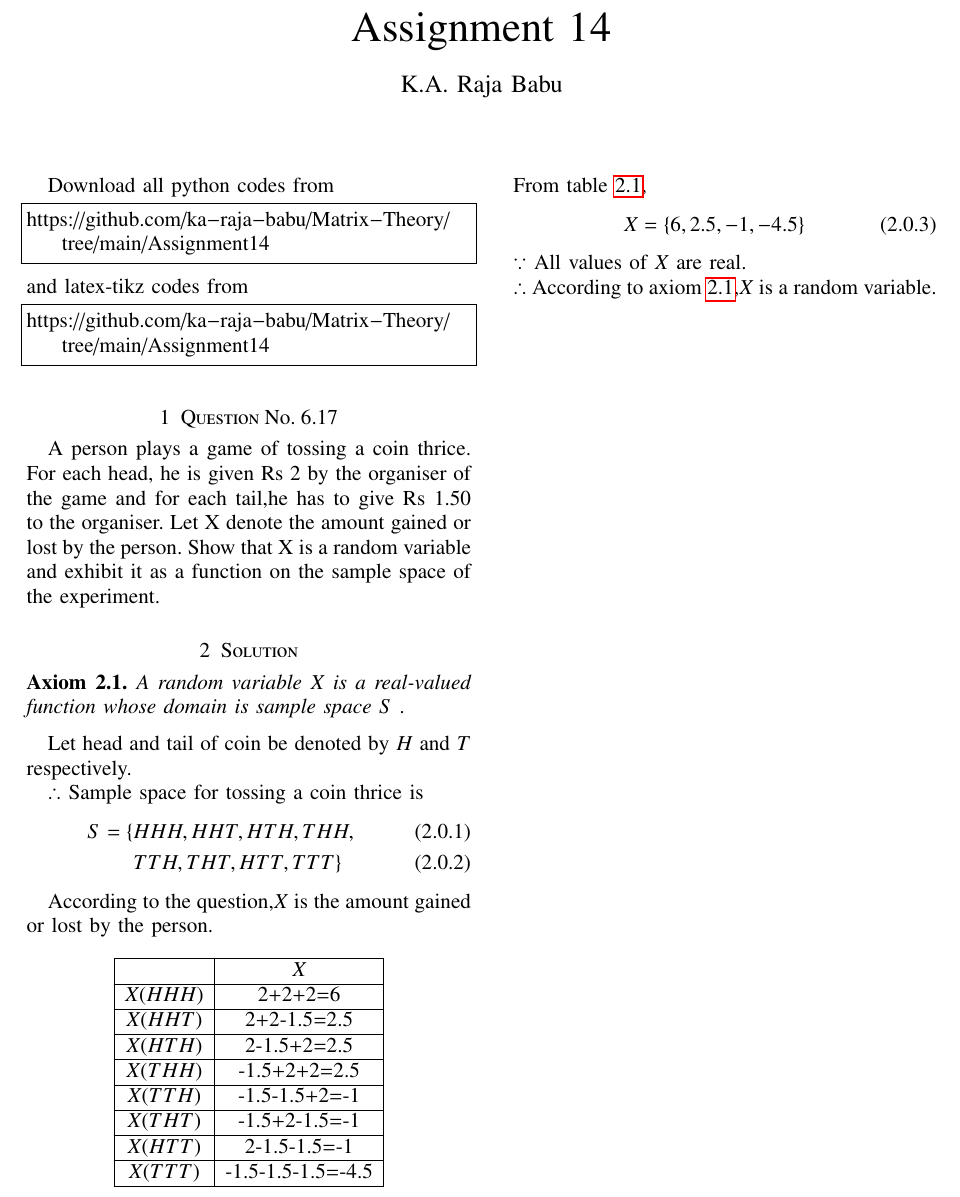
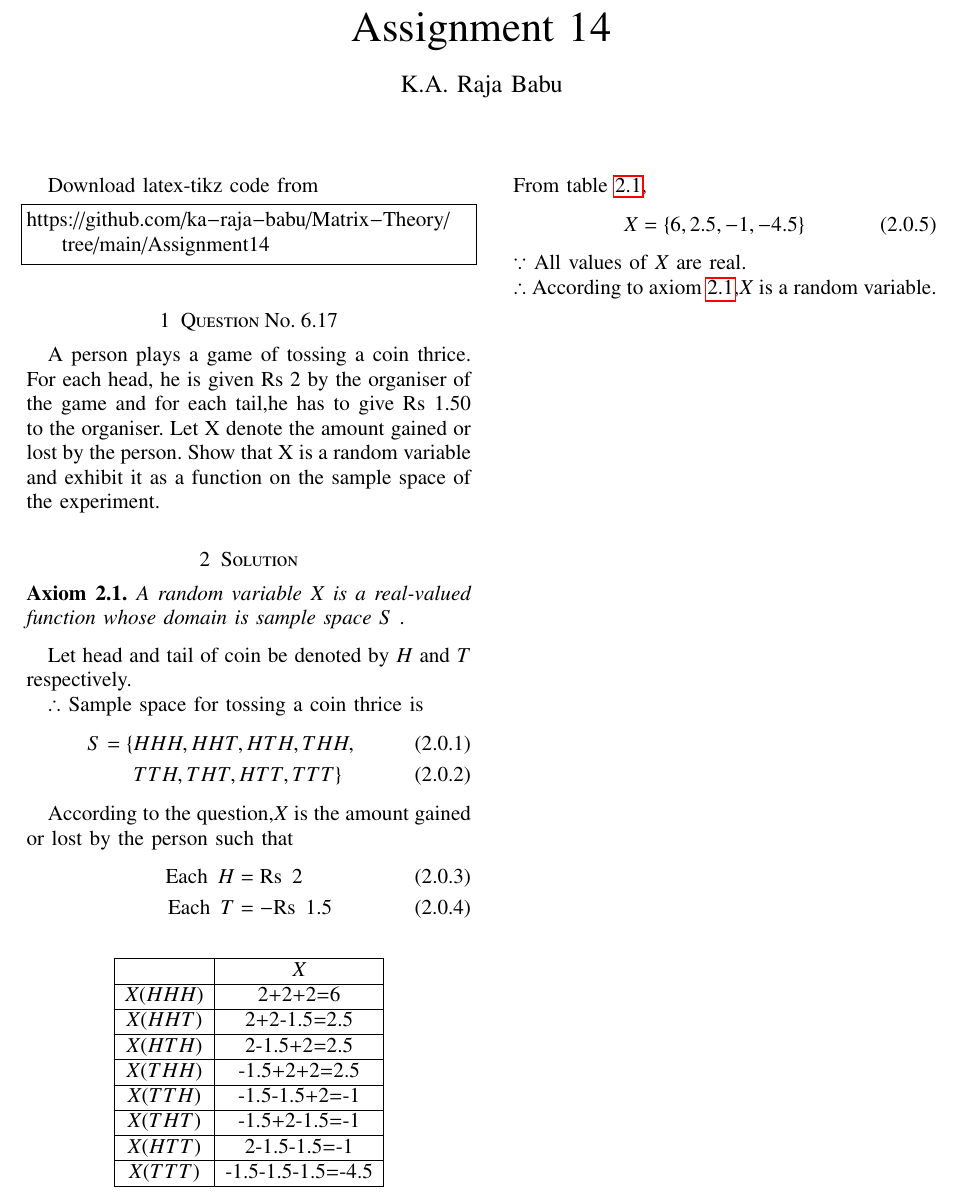
Before and after one commit to ka-raja-babu/Matrix-Theory, a LaTeX problem sheet (Assignment14/Assignment14.tex): part of the page, cut so that both start at the same text. Compiled offline with pdfLaTeX.

Commit message:
Add files via upload

```diff
--- a/Assignment14/Assignment14.tex
+++ b/Assignment14/Assignment14.tex
@@ -133,12 +133,7 @@ columns=fullflexible
 \bigskip
 \renewcommand{\thefigure}{\theenumi}
 \renewcommand{\thetable}{\theenumi}
-Download all python codes from
-\begin{lstlisting}
-https://github.com/ka-raja-babu/Matrix-Theory/tree/main/Assignment14
-\end{lstlisting}
-%
-and latex-tikz codes from
+Download latex-tikz code from
 %
 \begin{lstlisting}
 https://github.com/ka-raja-babu/Matrix-Theory/tree/main/Assignment14
@@ -162,7 +157,11 @@ $\therefore$ Sample space for tossing a coin thrice is
     &TTH,THT,HTT,TTT \}
 \end{align}
 
-According to the question,$X$ is the amount gained or lost by the person.
+According to the question,$X$ is the amount gained or lost by the person such that
+\begin{align}
+    \text{Each} \hspace{0.2cm} H &= \text{Rs} \hspace{0.2cm} 2 \\
+    \text{Each} \hspace{0.2cm} T &= -\text{Rs} \hspace{0.2cm} 1.5
+\end{align}
 
 \numberwithin{table}{section}
 \begin{table}[!ht]
```
Also changed, not shown: Assignment14/Assignment14.pdf.
